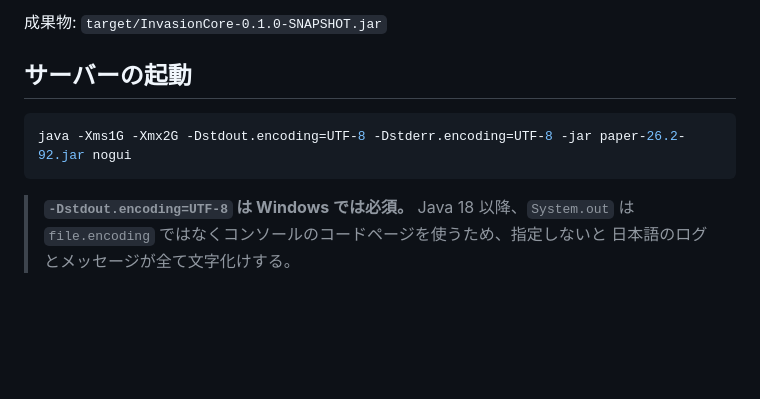
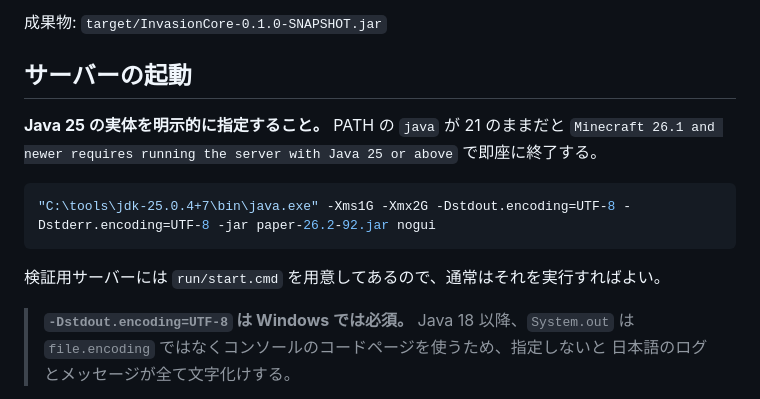
Before and after one commit to Luca3YT/InvasionCore, a Markdown page: README.md, the part around the change. Rendered like a GitHub page; blank space fills up the shorter version.

Commit message:
docs: pin the JDK 25 path in the server launch instructions
The README told the reader to run plain java, which picks up the JDK 21 on
PATH and dies with a message saying the server requires Java 25 or above.
Spell out the portable JDK path and point at run/start.cmd.

Co-Authored-By: Claude Opus 5 <noreply@anthropic.com>

````diff
--- a/README.md
+++ b/README.md
@@ -32,9 +32,14 @@
 
 ## サーバーの起動
 
+**Java 25 の実体を明示的に指定すること。** PATH の `java` が 21 のままだと
+`Minecraft 26.1 and newer requires running the server with Java 25 or above` で即座に終了する。
+
 ```bash
-java -Xms1G -Xmx2G -Dstdout.encoding=UTF-8 -Dstderr.encoding=UTF-8 -jar paper-26.2-92.jar nogui
+"C:\tools\jdk-25.0.4+7\bin\java.exe" -Xms1G -Xmx2G -Dstdout.encoding=UTF-8 -Dstderr.encoding=UTF-8 -jar paper-26.2-92.jar nogui
 ```
+
+検証用サーバーには `run/start.cmd` を用意してあるので、通常はそれを実行すればよい。
 
 > **`-Dstdout.encoding=UTF-8` は Windows では必須。** Java 18 以降、`System.out` は
 > `file.encoding` ではなくコンソールのコードページを使うため、指定しないと
````
